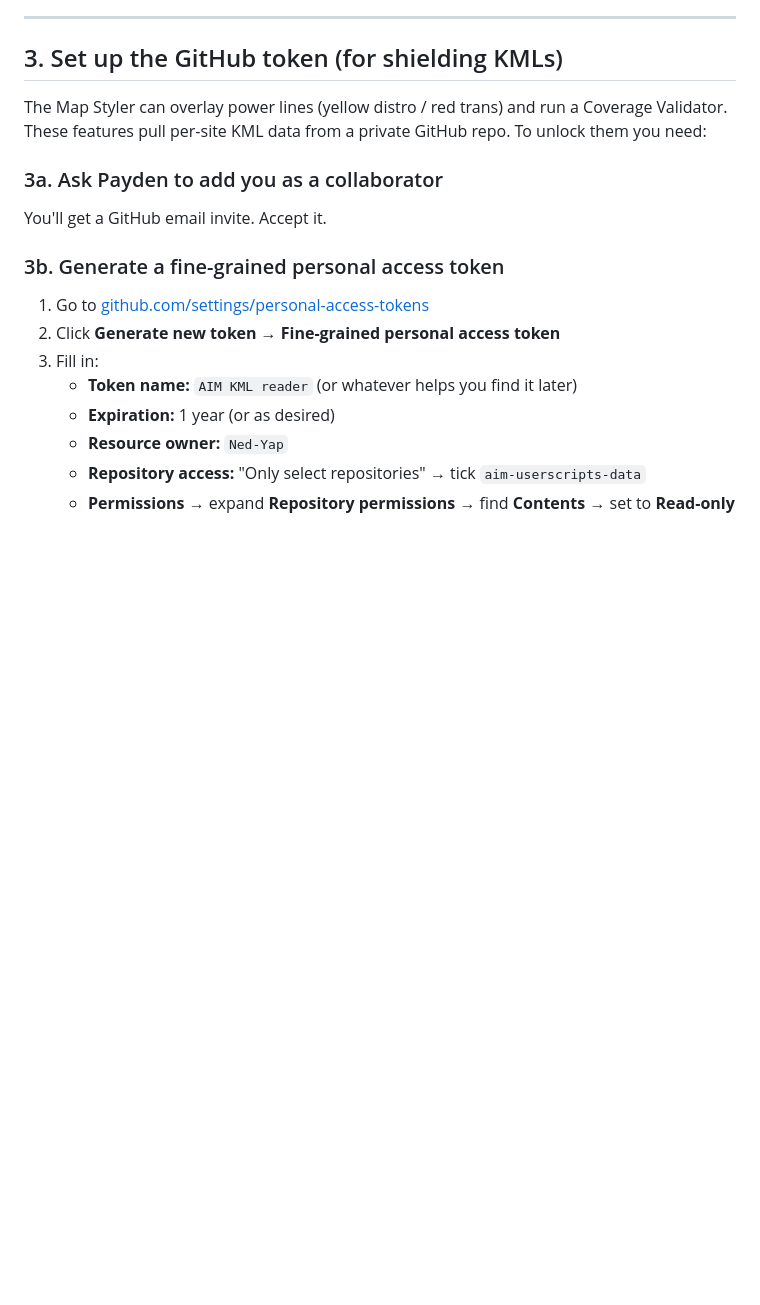
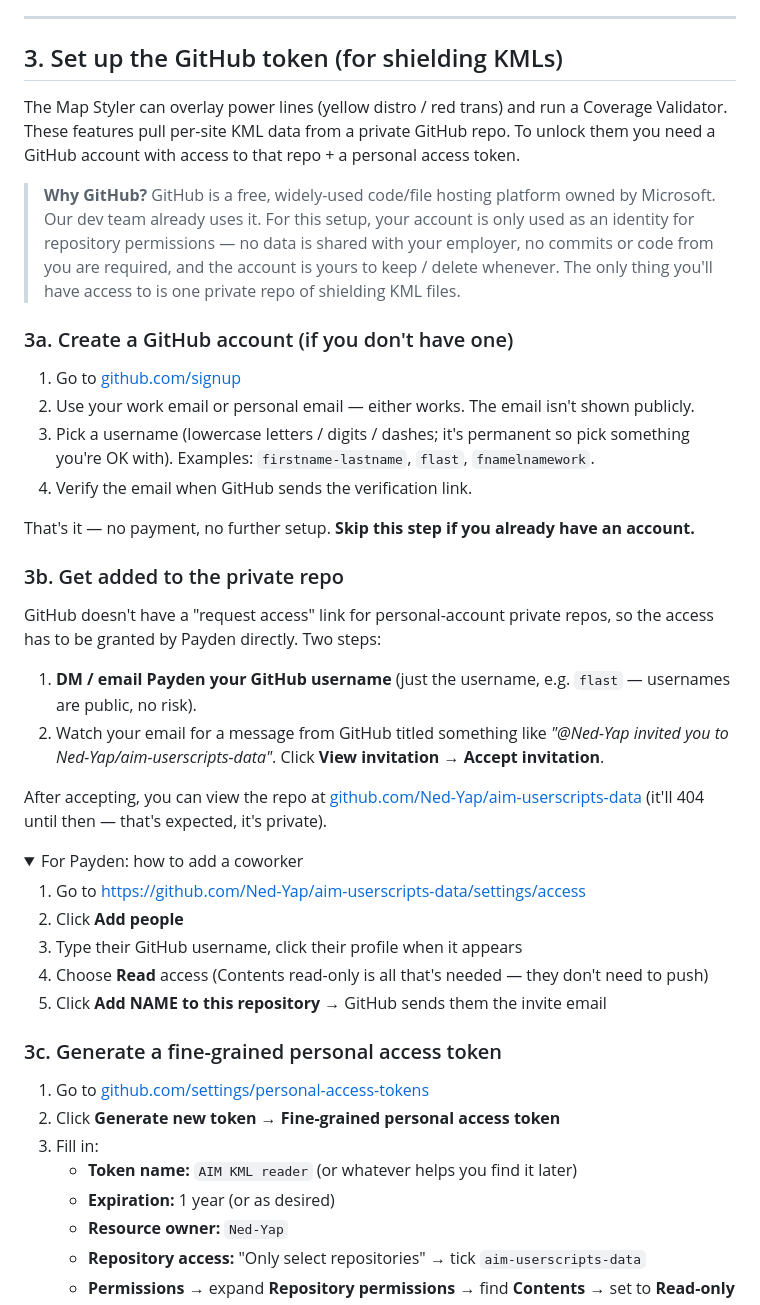
Before and after one commit to Ned-Yap/aim-userscripts, a Markdown page: README.md, the part around the change. Drawn GitHub-style; folded sections open; blank space fills up the shorter version.

Commit message:
README: clarify GitHub account creation + how-to-get-added
Original section 3 jumped straight to 'ask Payden to add you' without
explaining that coworkers need a GitHub account first or what 'asking'
looks like.

Restructured section 3 into:
- 3a: Create a GitHub account (with safety/why-GitHub blurb)
- 3b: Get added to the private repo (DM Payden your username; expect
  email invite; expandable for-Payden section with the admin steps)
- 3c: Generate a fine-grained PAT (unchanged from before)

Notes that GitHub doesn't have a 'request access' link for personal-
account private repos — admin has to add by username — so no
clickable-link shortcut to offer the coworker.

```diff
--- a/README.md
+++ b/README.md
@@ -82,13 +82,40 @@ Click each link below. Because the filenames end in `.user.js`, Tampermonkey wil
 
 ## 3. Set up the GitHub token (for shielding KMLs)
 
-The Map Styler can overlay power lines (yellow distro / red trans) and run a Coverage Validator. These features pull per-site KML data from a private GitHub repo. To unlock them you need:
+The Map Styler can overlay power lines (yellow distro / red trans) and run a Coverage Validator. These features pull per-site KML data from a private GitHub repo. To unlock them you need a GitHub account with access to that repo + a personal access token.
 
-### 3a. Ask Payden to add you as a collaborator
+> **Why GitHub?** GitHub is a free, widely-used code/file hosting platform owned by Microsoft. Our dev team already uses it. For this setup, your account is only used as an identity for repository permissions — no data is shared with your employer, no commits or code from you are required, and the account is yours to keep / delete whenever. The only thing you'll have access to is one private repo of shielding KML files.
 
-You'll get a GitHub email invite. Accept it.
+### 3a. Create a GitHub account (if you don't have one)
 
-### 3b. Generate a fine-grained personal access token
+1. Go to [github.com/signup](https://github.com/signup)
+2. Use your work email or personal email — either works. The email isn't shown publicly.
+3. Pick a username (lowercase letters / digits / dashes; it's permanent so pick something you're OK with). Examples: `firstname-lastname`, `flast`, `fnamelnamework`.
+4. Verify the email when GitHub sends the verification link.
+
+That's it — no payment, no further setup. **Skip this step if you already have an account.**
+
+### 3b. Get added to the private repo
+
+GitHub doesn't have a "request access" link for personal-account private repos, so the access has to be granted by Payden directly. Two steps:
+
+1. **DM / email Payden your GitHub username** (just the username, e.g. `flast` — usernames are public, no risk).
+2. Watch your email for a message from GitHub titled something like *"@Ned-Yap invited you to Ned-Yap/aim-userscripts-data"*. Click **View invitation** → **Accept invitation**.
+
+After accepting, you can view the repo at [github.com/Ned-Yap/aim-userscripts-data](https://github.com/Ned-Yap/aim-userscripts-data) (it'll 404 until then — that's expected, it's private).
+
+<details>
+<summary>For Payden: how to add a coworker</summary>
+
+1. Go to https://github.com/Ned-Yap/aim-userscripts-data/settings/access
+2. Click **Add people**
+3. Type their GitHub username, click their profile when it appears
+4. Choose **Read** access (Contents read-only is all that's needed — they don't need to push)
+5. Click **Add NAME to this repository** → GitHub sends them the invite email
+
+</details>
+
+### 3c. Generate a fine-grained personal access token
 
 1. Go to [github.com/settings/personal-access-tokens](https://github.com/settings/personal-access-tokens)
 2. Click **Generate new token** → **Fine-grained personal access token**
```
